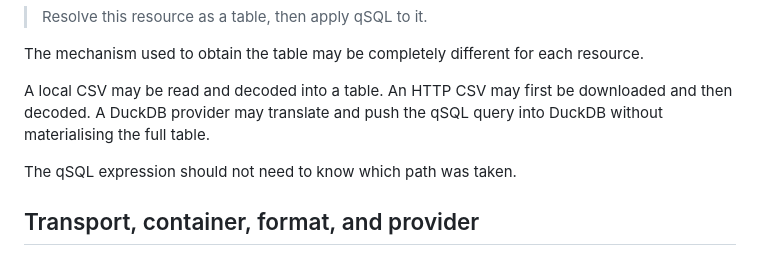
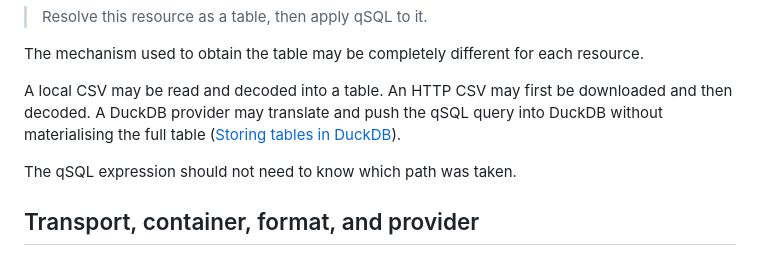
Before and after one commit to openmarketdata/peachq, a Markdown page: user-docs/handles.md, the part around the change. Drawn GitHub-style.

```diff
--- a/user-docs/handles.md
+++ b/user-docs/handles.md
@@ -79,7 +79,7 @@ The intended meaning in each case is:
 The mechanism used to obtain the table may be completely different for each resource.
 
 A local CSV may be read and decoded into a table. An HTTP CSV may first be downloaded and then decoded. A DuckDB provider may translate and push the
-qSQL query into DuckDB without materialising the full table.
+qSQL query into DuckDB without materialising the full table ([Storing tables in DuckDB](sql-duckdb-storage.md)).
 
 The qSQL expression should not need to know which path was taken.
 
```
Also changed, not shown: user-docs/compatibility.md (+2 -1 lines), user-docs/sql-duckdb-storage.md (added, +212 -0 lines).
